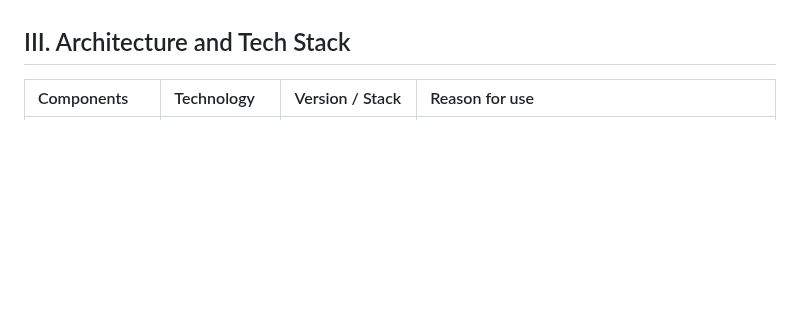
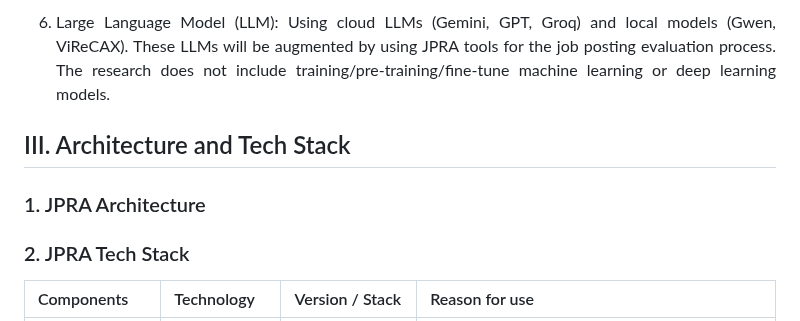
Before and after one commit to JuniorThanhBQ/AIJMC-JPRA, a Markdown page: README.md, the part around one of its changes. Rendered like a GitHub page; blank space fills up the shorter version.

```diff
--- a/README.md
+++ b/README.md
@@ -38,6 +53,12 @@ The overall objectives, divided equally over six weeks of development, are as fo
+6. Large Language Model (LLM): Using cloud LLMs (Gemini, GPT, Groq) and local models (Gwen, ViReCAX). These LLMs will be augmented by using JPRA tools for the job posting evaluation process. The research does not include training/pre-training/fine-tune machine learning or deep learning models.
 
 
 ## III. Architecture and Tech Stack
+
+### 1. JPRA Architecture
+
+
+### 2. JPRA Tech Stack
 
 | Components | Technology | Version / Stack | Reason for use |
 | :--- | :--- | :--- | :--- |
```
Also changed, not shown: other parts of README.md (+44 -6 lines), docs/image/image-fake.png (deleted), docs/image/temp-light-showcase.png (added), docs/image/temp-showcase.png (added), 3 other files.
